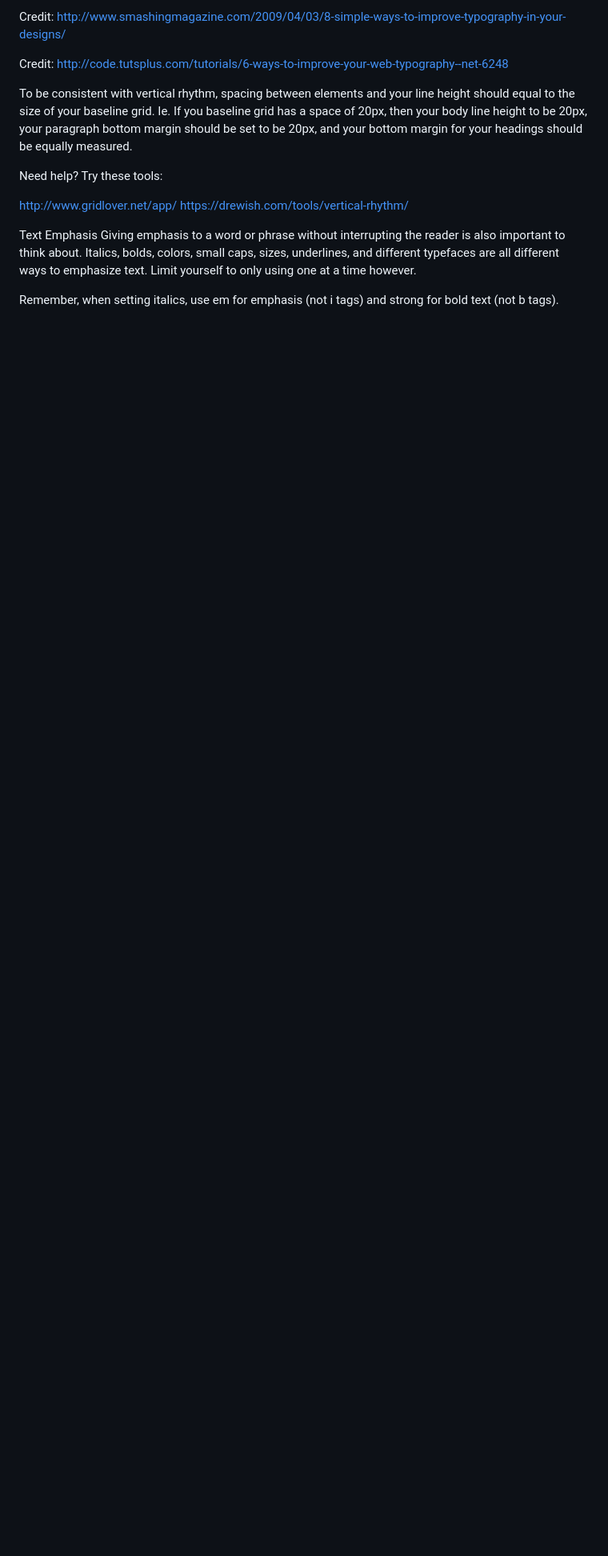
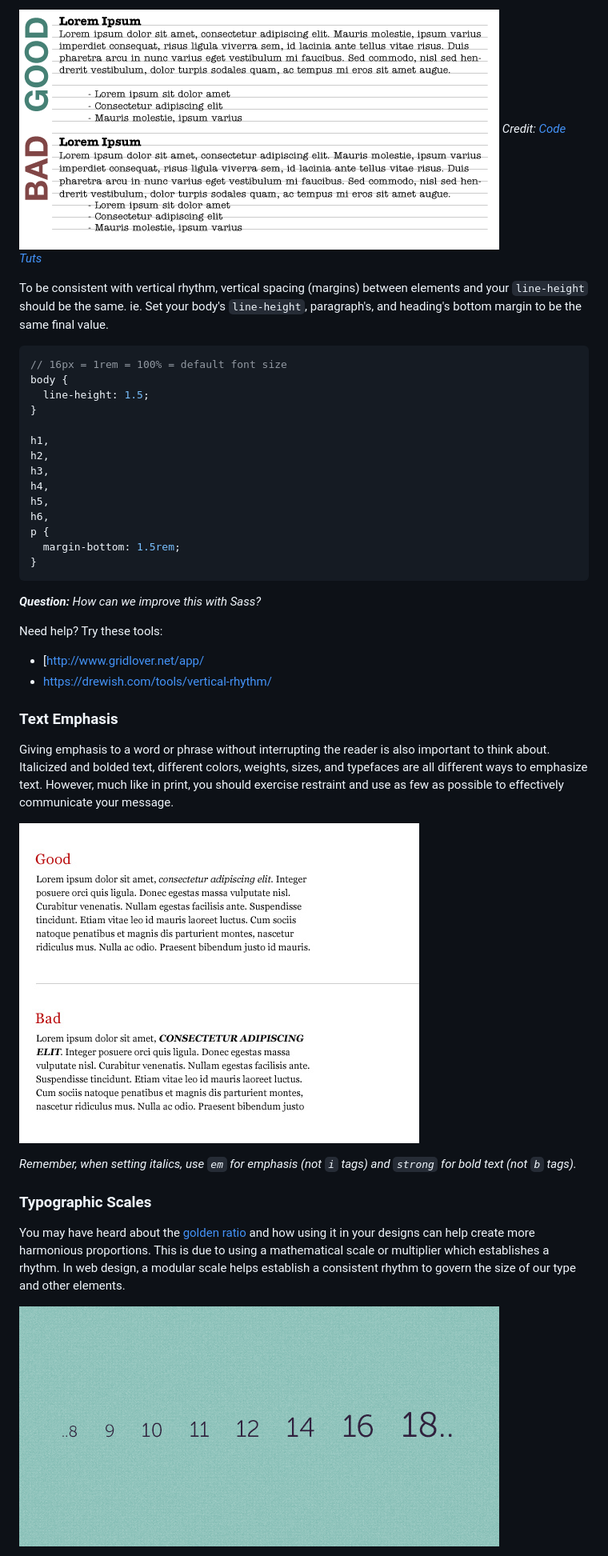
Before and after one commit to kcc-nma-art258/assignments, a Markdown page: week-6/README.md, the part around the change printed below. Shown: that part at 80% size. Rendered like a GitHub page; pictures changed too: week-6/images/typography-5.png (added), week-6/images/typography-6.jpg (added), week-6/images/typography-7.png (added); blank space fills up the shorter version.

Commit message:
Adding typography example

````diff
--- a/week-6/README.md
+++ b/week-6/README.md
@@ -66,20 +71,40 @@ Just as important and your vertical grid for layout, a baseline grid is essentia
 
-Credit: http://www.smashingmagazine.com/2009/04/03/8-simple-ways-to-improve-typography-in-your-designs/
+![typography image 5](images/typography-5.png)
+_Credit: [Code Tuts](http://code.tutsplus.com/tutorials/6-ways-to-improve-your-web-typography--net-6248 )_
 
+To be consistent with vertical rhythm, vertical spacing (margins) between elements and your `line-height` should be the same. ie. Set your body's `line-height`, paragraph's, and heading's bottom margin to be the same final value.
 
-Credit: http://code.tutsplus.com/tutorials/6-ways-to-improve-your-web-typography--net-6248
+```css
+// 16px = 1rem = 100% = default font size
+body {
+  line-height: 1.5;
+}
 
-To be consistent with vertical rhythm, spacing between elements and your line height should equal to the size of your baseline grid. Ie. If you baseline grid has a space of 20px, then your body line height to be 20px, your paragraph bottom margin should be set to be 20px, and your bottom margin for your headings should be equally measured.
+h1,
+h2,
+h3,
+h4,
+h5,
+h6,
+p {
+  margin-bottom: 1.5rem;
+}
+```
+_**Question:** How can we improve this with Sass?_
 
 Need help? Try these tools:
+- [http://www.gridlover.net/app/
+- https://drewish.com/tools/vertical-rhythm/
 
-http://www.gridlover.net/app/
-https://drewish.com/tools/vertical-rhythm/
+### Text Emphasis
+Giving emphasis to a word or phrase without interrupting the reader is also important to think about. Italicized and bolded text, different colors, weights, sizes, and typefaces are all different ways to emphasize text. However, much like in print, you should exercise restraint and use as few as possible to effectively communicate your message.
 
-Text Emphasis
-Giving emphasis to a word or phrase without interrupting the reader is also important to think about. Italics, bolds, colors, small caps, sizes, underlines, and different typefaces are all different ways to emphasize text. Limit yourself to only using one at a time however.
+![typography images 6](images/typography-6.jpg)
 
+_Remember, when setting italics, use `em` for emphasis (not `i` tags) and `strong` for bold text (not `b` tags)._
 
+### Typographic Scales
+You may have heard about the [golden ratio](https://en.wikipedia.org/wiki/Golden_ratio) and how using it in your designs can help create more harmonious proportions. This is due to using a mathematical scale or multiplier which establishes a rhythm. In web design, a modular scale helps establish a consistent rhythm to govern the size of our type and other elements.
 
-Remember, when setting italics, use em for emphasis (not i tags) and strong for bold text (not b tags).
+![typography images 7](images/typography-7.png)
 
````
Also changed, not shown: other parts of week-6/README.md (+21 -37 lines), 8 other files.
